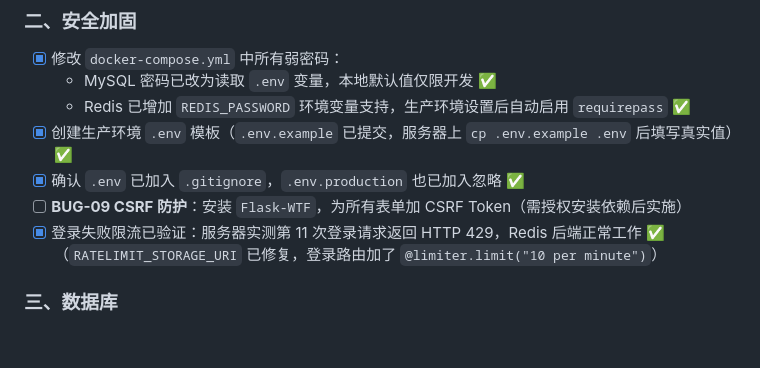
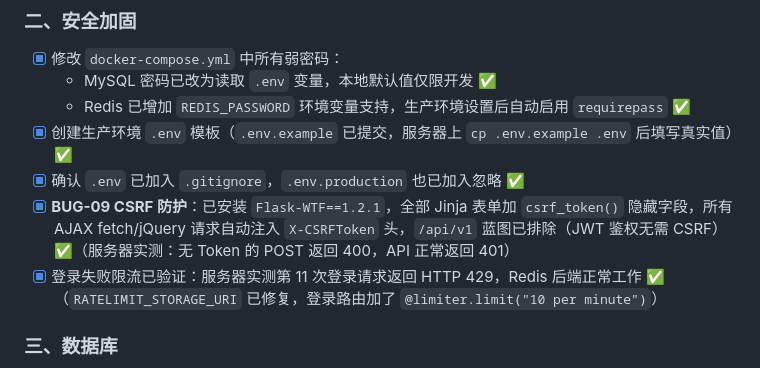
Before and after one commit to Curry-RJJ/online_ordering_system, a Markdown page: docs/落地部署清单.md, the part around the change. Drawn GitHub-style; blank space fills up the shorter version.

Commit message:
docs: mark BUG-09 CSRF protection as completed in checklist
Made-with: Cursor

```diff
--- a/docs/落地部署清单.md
+++ b/docs/落地部署清单.md
@@ -39,7 +39,7 @@
   - Redis 已增加 `REDIS_PASSWORD` 环境变量支持，生产环境设置后自动启用 `requirepass` ✅
 - [x] 创建生产环境 `.env` 模板（`.env.example` 已提交，服务器上 `cp .env.example .env` 后填写真实值）✅
 - [x] 确认 `.env` 已加入 `.gitignore`，`.env.production` 也已加入忽略 ✅
-- [ ] **BUG-09 CSRF 防护**：安装 `Flask-WTF`，为所有表单加 CSRF Token（需授权安装依赖后实施）
+- [x] **BUG-09 CSRF 防护**：已安装 `Flask-WTF==1.2.1`，全部 Jinja 表单加 `csrf_token()` 隐藏字段，所有 AJAX fetch/jQuery 请求自动注入 `X-CSRFToken` 头，`/api/v1` 蓝图已排除（JWT 鉴权无需 CSRF）✅（服务器实测：无 Token 的 POST 返回 400，API 正常返回 401）
 - [x] 登录失败限流已验证：服务器实测第 11 次登录请求返回 HTTP 429，Redis 后端正常工作 ✅（`RATELIMIT_STORAGE_URI` 已修复，登录路由加了 `@limiter.limit("10 per minute")`）
 
 ### 三、数据库
```
